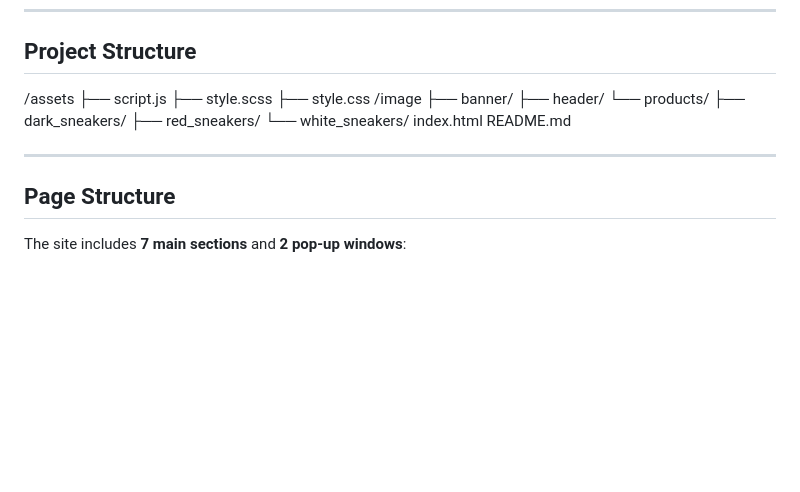
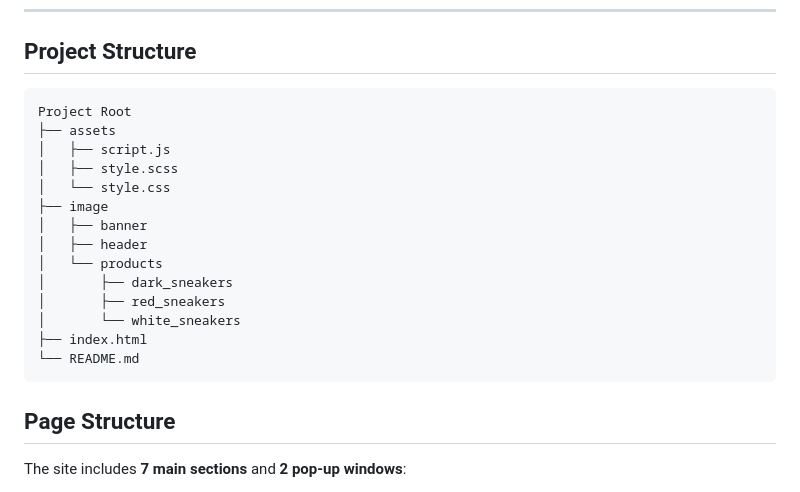
Before and after one commit to denisgreendev/homepage-landing-page, a Markdown page: README.md, the part around the change. Drawn GitHub-style; blank space fills up the shorter version.

Commit message:
Update README.md
Fixed display of file tree

````diff
--- a/README.md
+++ b/README.md
@@ -33,21 +33,23 @@ The site will also be available online. A link will be added here later.
 
 ## Project Structure
 
-/assets
-  ├── script.js
-  ├── style.scss
-  ├── style.css
-/image
-  ├── banner/
-  ├── header/
-  └── products/
-      ├── dark_sneakers/
-      ├── red_sneakers/
-      └── white_sneakers/
-index.html
-README.md
+```
+Project Root
+├── assets
+│   ├── script.js
+│   ├── style.scss
+│   └── style.css
+├── image
+│   ├── banner
+│   ├── header
+│   └── products
+│       ├── dark_sneakers
+│       ├── red_sneakers
+│       └── white_sneakers
+├── index.html
+└── README.md
+```
 
----
 
 ## Page Structure
 
````
